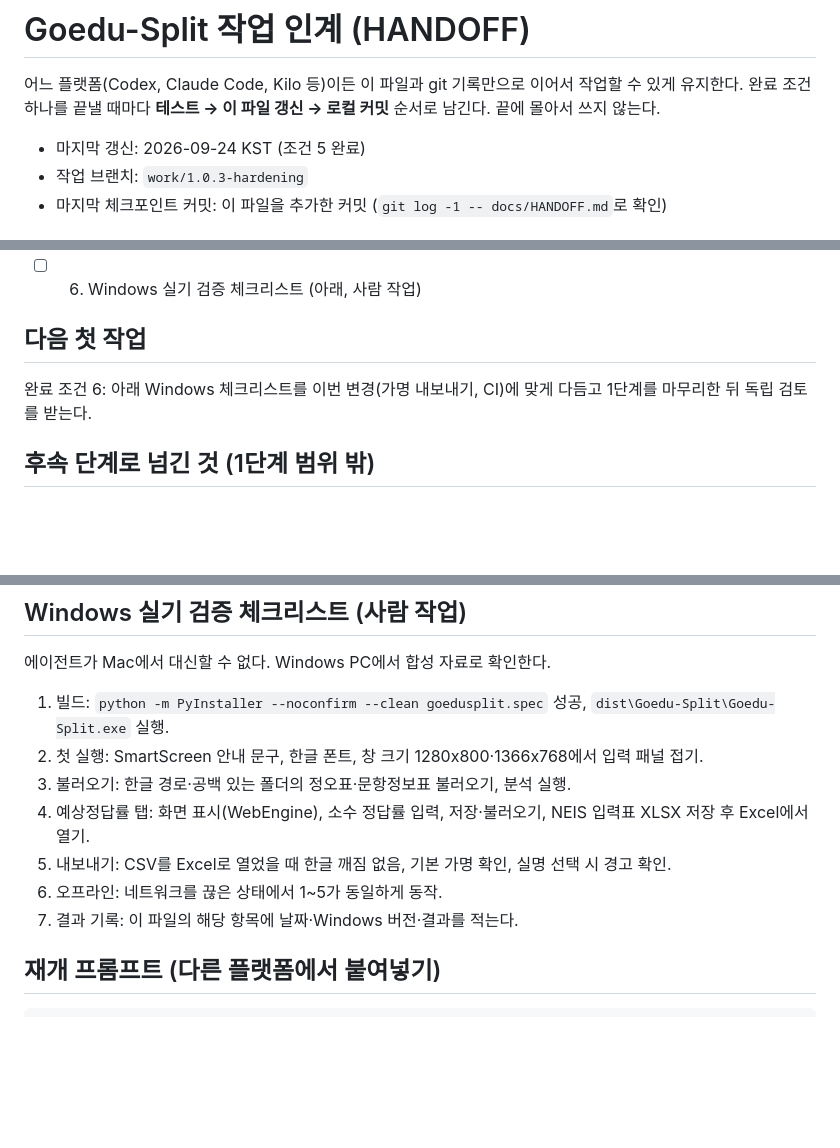
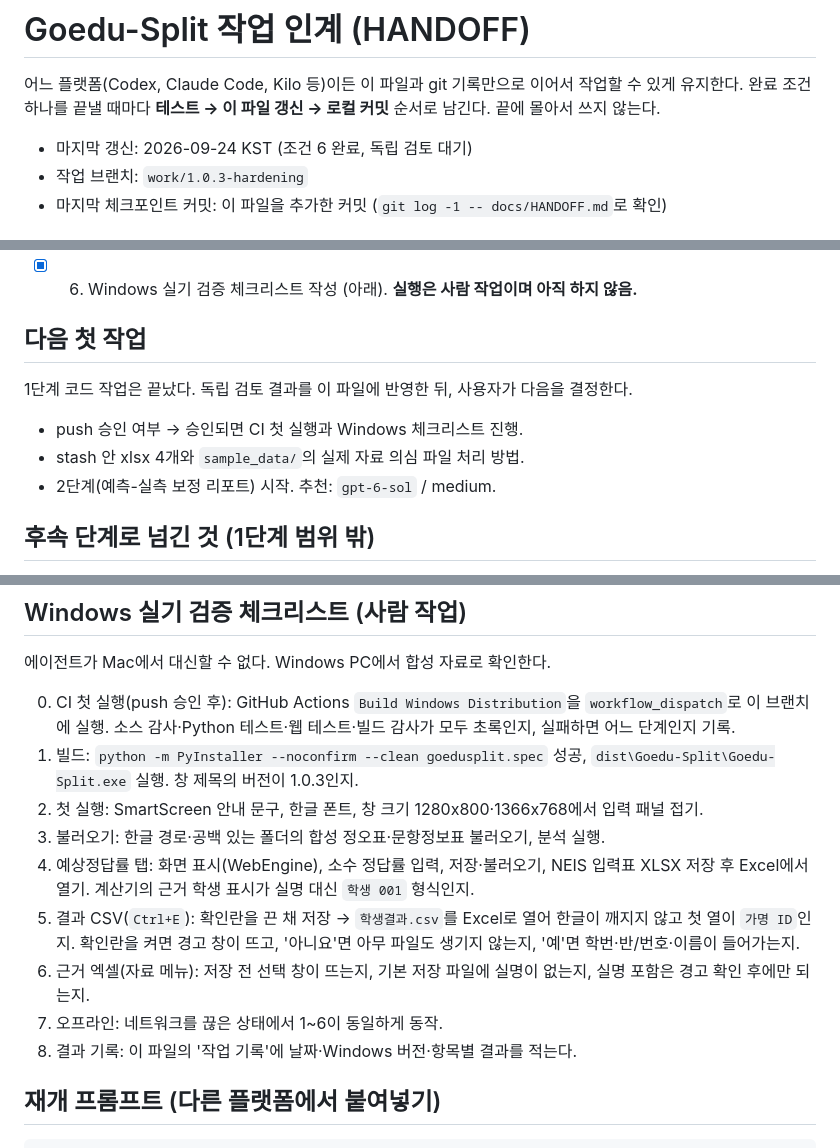
Before and after one commit to piman-code/goedusplit, a Markdown page: docs/HANDOFF.md, 3 parts joined by grey strips. GitHub-like rendering; blank space fills up the shorter version.

Commit message:
Update Windows manual checklist for pseudonymized exports
Co-Authored-By: Claude Opus 5.5 <noreply@anthropic.com>

```diff
--- a/docs/HANDOFF.md
+++ b/docs/HANDOFF.md
@@ -3,7 +3,7 @@
 어느 플랫폼(Codex, Claude Code, Kilo 등)이든 이 파일과 git 기록만으로 이어서 작업할 수 있게 유지한다.
 완료 조건 하나를 끝낼 때마다 **테스트 → 이 파일 갱신 → 로컬 커밋** 순서로 남긴다. 끝에 몰아서 쓰지 않는다.
 
-- 마지막 갱신: 2026-09-24 KST (조건 5 완료)
+- 마지막 갱신: 2026-09-24 KST (조건 6 완료, 독립 검토 대기)
 - 작업 브랜치: `work/1.0.3-hardening`
 - 마지막 체크포인트 커밋: 이 파일을 추가한 커밋 (`git log -1 -- docs/HANDOFF.md`로 확인)
 
@@ -46,11 +46,14 @@ NEIS 정오표·문항정보표 기반 성취평가 분석과 **추정분할점
       - README의 `windows_release_audit.py --source .`는 소스 키트 폴더용이라 `.git`이 있는 체크아웃에서는 실패하므로 CI에 넣지 않았다.
       - 로컬 확인: YAML 파싱(Python·Ruby) 통과, `git archive HEAD`로 꺼낸 깨끗한 소스에서 소스 감사 통과, Python 73·Node 43 통과.
       - **미검증: 실제 Windows 러너에서의 첫 실행.** push 승인 후 `workflow_dispatch`로 한 번 돌려 봐야 한다.
-- [ ] 6. Windows 실기 검증 체크리스트 (아래, 사람 작업)
+- [x] 6. Windows 실기 검증 체크리스트 작성 (아래). **실행은 사람 작업이며 아직 하지 않음.**
 
 ## 다음 첫 작업
 
-완료 조건 6: 아래 Windows 체크리스트를 이번 변경(가명 내보내기, CI)에 맞게 다듬고 1단계를 마무리한 뒤 독립 검토를 받는다.
+1단계 코드 작업은 끝났다. 독립 검토 결과를 이 파일에 반영한 뒤, 사용자가 다음을 결정한다.
+- push 승인 여부 → 승인되면 CI 첫 실행과 Windows 체크리스트 진행.
+- stash 안 xlsx 4개와 `sample_data/`의 실제 자료 의심 파일 처리 방법.
+- 2단계(예측-실측 보정 리포트) 시작. 추천: `gpt-6-sol` / medium.
 
 ## 후속 단계로 넘긴 것 (1단계 범위 밖)
 
@@ -89,13 +92,18 @@ node --test tests/test_expected_rate_web.cjs
 
 에이전트가 Mac에서 대신할 수 없다. Windows PC에서 합성 자료로 확인한다.
 
-1. 빌드: `python -m PyInstaller --noconfirm --clean goedusplit.spec` 성공, `dist\Goedu-Split\Goedu-Split.exe` 실행.
+0. CI 첫 실행(push 승인 후): GitHub Actions `Build Windows Distribution`을 `workflow_dispatch`로 이 브랜치에 실행.
+   소스 감사·Python 테스트·웹 테스트·빌드 감사가 모두 초록인지, 실패하면 어느 단계인지 기록.
+1. 빌드: `python -m PyInstaller --noconfirm --clean goedusplit.spec` 성공, `dist\Goedu-Split\Goedu-Split.exe` 실행. 창 제목의 버전이 1.0.3인지.
 2. 첫 실행: SmartScreen 안내 문구, 한글 폰트, 창 크기 1280x800·1366x768에서 입력 패널 접기.
-3. 불러오기: 한글 경로·공백 있는 폴더의 정오표·문항정보표 불러오기, 분석 실행.
+3. 불러오기: 한글 경로·공백 있는 폴더의 합성 정오표·문항정보표 불러오기, 분석 실행.
 4. 예상정답률 탭: 화면 표시(WebEngine), 소수 정답률 입력, 저장·불러오기, NEIS 입력표 XLSX 저장 후 Excel에서 열기.
-5. 내보내기: CSV를 Excel로 열었을 때 한글 깨짐 없음, 기본 가명 확인, 실명 선택 시 경고 확인.
-6. 오프라인: 네트워크를 끊은 상태에서 1~5가 동일하게 동작.
-7. 결과 기록: 이 파일의 해당 항목에 날짜·Windows 버전·결과를 적는다.
+   계산기의 근거 학생 표시가 실명 대신 `학생 001` 형식인지.
+5. 결과 CSV(`Ctrl+E`): 확인란을 끈 채 저장 → `학생결과.csv`를 Excel로 열어 한글이 깨지지 않고 첫 열이 `가명 ID`인지.
+   확인란을 켜면 경고 창이 뜨고, '아니요'면 아무 파일도 생기지 않는지, '예'면 학번·반/번호·이름이 들어가는지.
+6. 근거 엑셀(자료 메뉴): 저장 전 선택 창이 뜨는지, 기본 저장 파일에 실명이 없는지, 실명 포함은 경고 확인 후에만 되는지.
+7. 오프라인: 네트워크를 끊은 상태에서 1~6이 동일하게 동작.
+8. 결과 기록: 이 파일의 '작업 기록'에 날짜·Windows 버전·항목별 결과를 적는다.
 
 ## 재개 프롬프트 (다른 플랫폼에서 붙여넣기)
 
```
Also changed, not shown: other parts of docs/HANDOFF.md (+2 -1 lines).
